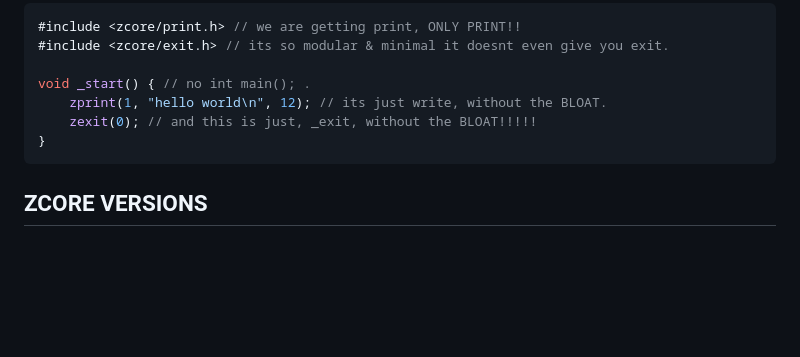
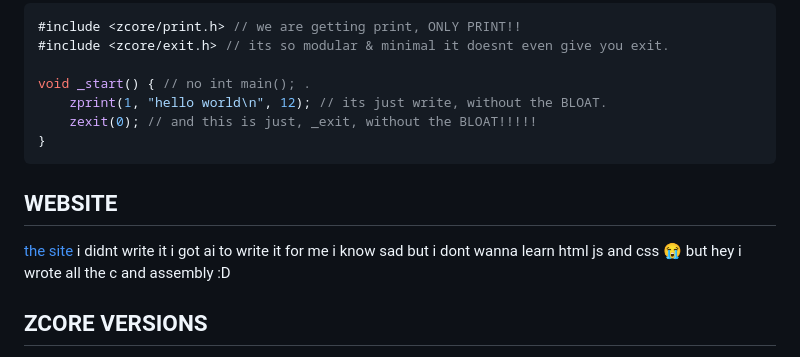
Before and after one commit to chromalence/zcore, a Markdown page: README.md, the part around the change. Drawn GitHub-style; blank space fills up the shorter version.

````diff
--- a/README.md
+++ b/README.md
@@ -71,6 +71,11 @@ void _start() { // no int main(); .
     zexit(0); // and this is just, _exit, without the BLOAT!!!!!
 }
 ```
+## WEBSITE
+[the site](https://chromalence.github.io/zcore)
+i didnt write it i got ai to write it for me i know sad
+but i dont wanna learn html js and css :sob: but hey
+i wrote all the c and assembly :D
 ## ZCORE VERSIONS
 i dont archive them like in chroctl every update previous headers are UNTOUCHED
 unless it needed a fix. no syntax changing ok. its modular, not like stdio where
````
